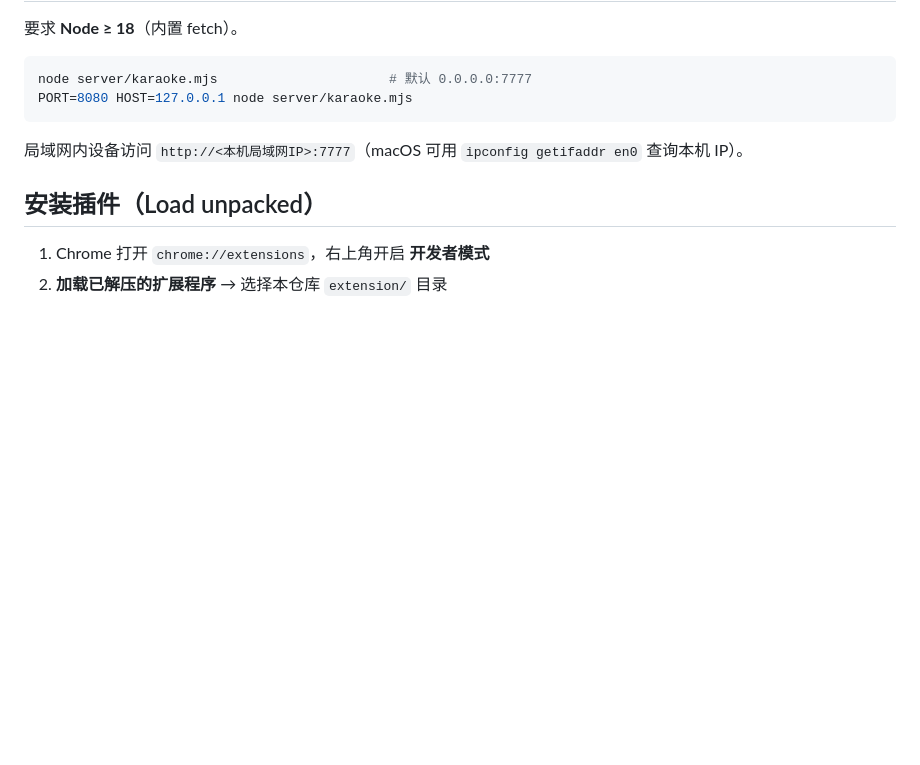
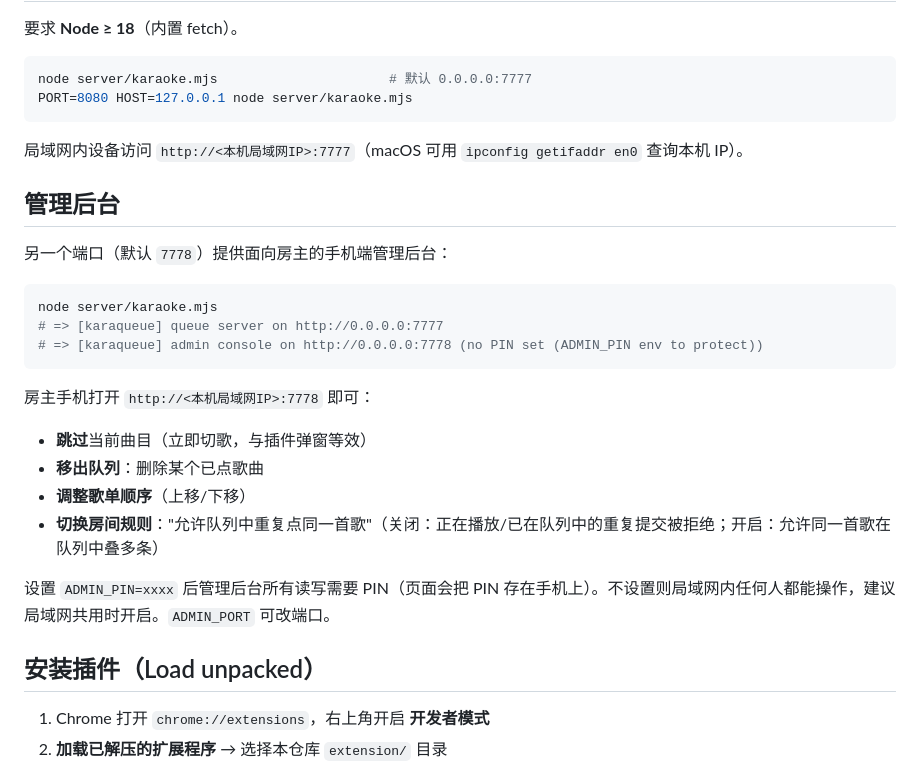
Before and after one commit to GarytheNoob/karaqueue, a Markdown page: README_zh-sc.md, the part around the change. GitHub-like rendering; blank space fills up the shorter version.

````diff
--- a/README_zh-sc.md
+++ b/README_zh-sc.md
@@ -28,6 +28,25 @@ PORT=8080 HOST=127.0.0.1 node server/karaoke.mjs
 
 局域网内设备访问 `http://<本机局域网IP>:7777`（macOS 可用 `ipconfig getifaddr en0` 查询本机 IP）。
 
+## 管理后台
+
+另一个端口（默认 `7778`）提供面向房主的手机端管理后台：
+
+```sh
+node server/karaoke.mjs
+# => [karaqueue] queue server on http://0.0.0.0:7777
+# => [karaqueue] admin console on http://0.0.0.0:7778 (no PIN set (ADMIN_PIN env to protect))
+```
+
+房主手机打开 `http://<本机局域网IP>:7778` 即可：
+
+- **跳过**当前曲目（立即切歌，与插件弹窗等效）
+- **移出队列**：删除某个已点歌曲
+- **调整歌单顺序**（上移/下移）
+- **切换房间规则**："允许队列中重复点同一首歌"（关闭：正在播放/已在队列中的重复提交被拒绝；开启：允许同一首歌在队列中叠多条）
+
+设置 `ADMIN_PIN=xxxx` 后管理后台所有读写需要 PIN（页面会把 PIN 存在手机上）。不设置则局域网内任何人都能操作，建议局域网共用时开启。`ADMIN_PORT` 可改端口。
+
 ## 安装插件（Load unpacked）
 
 1. Chrome 打开 `chrome://extensions`，右上角开启 **开发者模式**
````
Also changed, not shown: README.md (+19 -0 lines).
